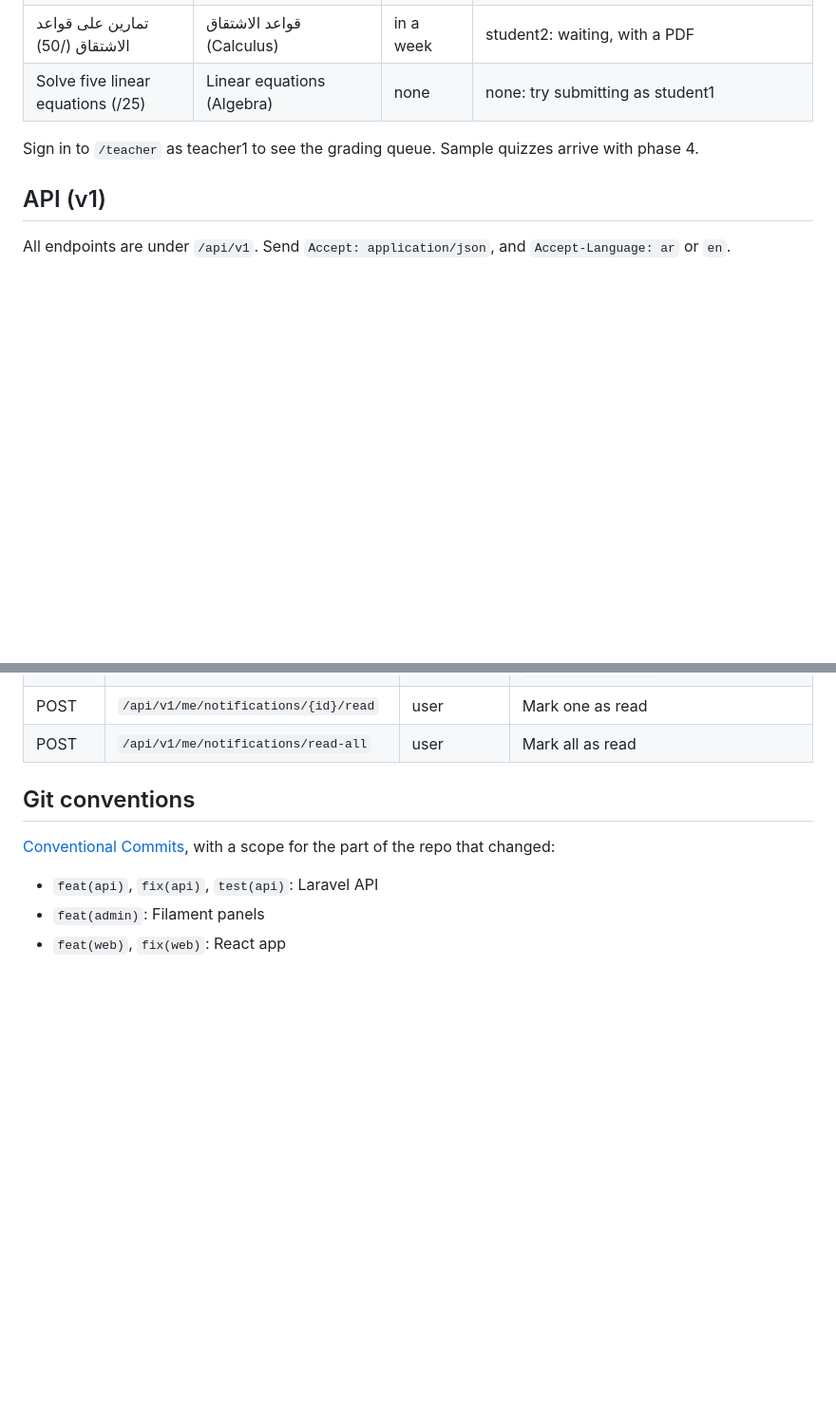
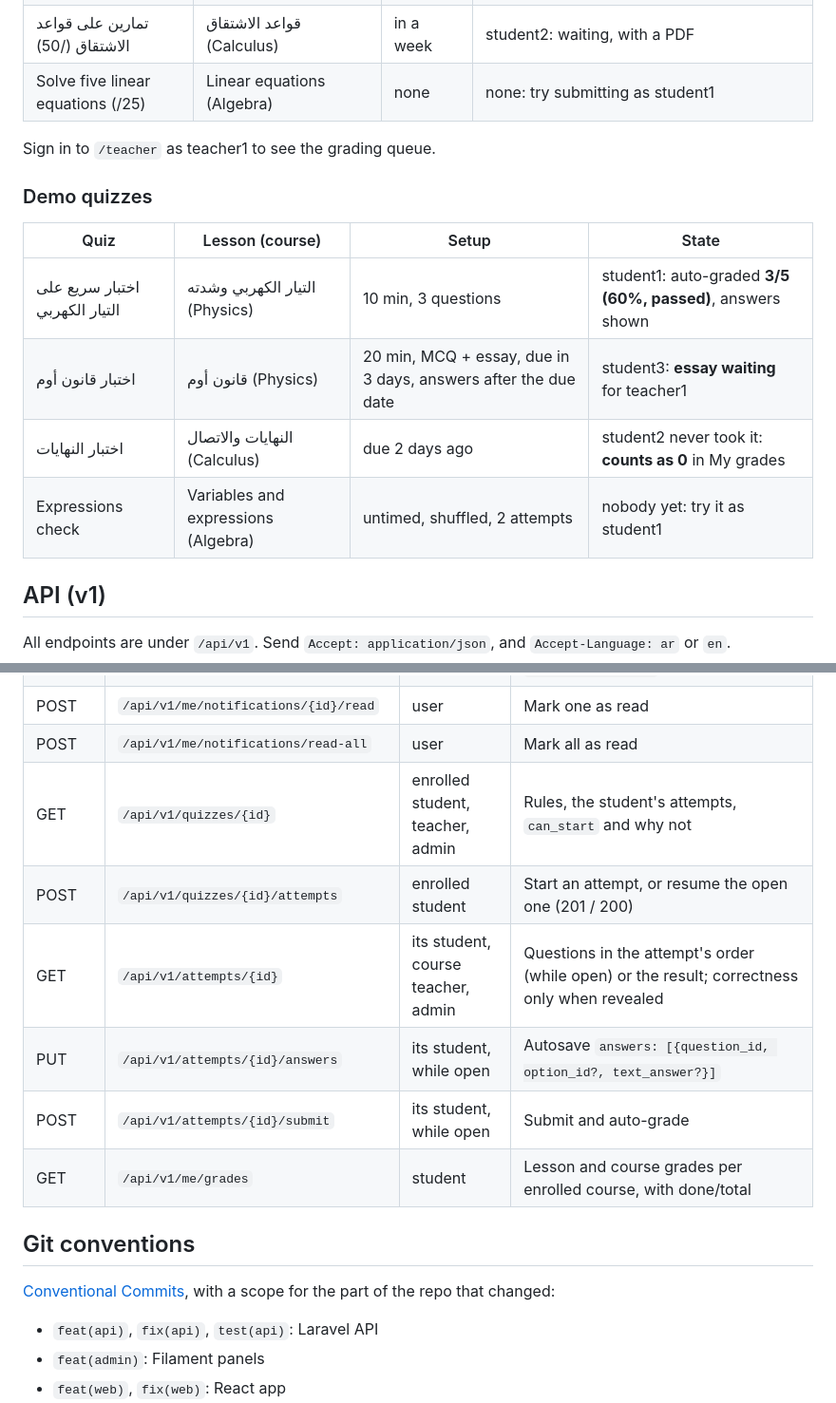
Before and after one commit to ElQammash/edu-platform, a Markdown page: README.md, 2 parts joined by grey strips. Shown at 95% size. GitHub-like rendering; blank space fills up the shorter version.

```diff
--- a/README.md
+++ b/README.md
@@ -227,7 +250,16 @@ Each course has two sections of video and text lessons, and its first lesson is
 | تمارين على قواعد الاشتقاق (/50) | قواعد الاشتقاق (Calculus) | in a week | student2: waiting, with a PDF |
 | Solve five linear equations (/25) | Linear equations (Algebra) | none | none: try submitting as student1 |
 
-Sign in to `/teacher` as teacher1 to see the grading queue. Sample quizzes arrive with phase 4.
+Sign in to `/teacher` as teacher1 to see the grading queue.
+
+### Demo quizzes
+
+| Quiz | Lesson (course) | Setup | State |
+| --- | --- | --- | --- |
+| اختبار سريع على التيار الكهربي | التيار الكهربي وشدته (Physics) | 10 min, 3 questions | student1: auto-graded **3/5 (60%, passed)**, answers shown |
+| اختبار قانون أوم | قانون أوم (Physics) | 20 min, MCQ + essay, due in 3 days, answers after the due date | student3: **essay waiting** for teacher1 |
+| اختبار النهايات | النهايات والاتصال (Calculus) | due 2 days ago | student2 never took it: **counts as 0** in My grades |
+| Expressions check | Variables and expressions (Algebra) | untimed, shuffled, 2 attempts | nobody yet: try it as student1 |
 
 ## API (v1)
 
@@ -257,6 +289,12 @@ All endpoints are under `/api/v1`. Send `Accept: application/json`, and `Accept-
 | GET | `/api/v1/me/notifications` | user | Latest 20 notifications plus `meta.unread_count` |
 | POST | `/api/v1/me/notifications/{id}/read` | user | Mark one as read |
 | POST | `/api/v1/me/notifications/read-all` | user | Mark all as read |
+| GET | `/api/v1/quizzes/{id}` | enrolled student, teacher, admin | Rules, the student's attempts, `can_start` and why not |
+| POST | `/api/v1/quizzes/{id}/attempts` | enrolled student | Start an attempt, or resume the open one (201 / 200) |
+| GET | `/api/v1/attempts/{id}` | its student, course teacher, admin | Questions in the attempt's order (while open) or the result; correctness only when revealed |
+| PUT | `/api/v1/attempts/{id}/answers` | its student, while open | Autosave `answers: [{question_id, option_id?, text_answer?}]` |
+| POST | `/api/v1/attempts/{id}/submit` | its student, while open | Submit and auto-grade |
+| GET | `/api/v1/me/grades` | student | Lesson and course grades per enrolled course, with done/total |
 
 ## Git conventions
 
```
Also changed, not shown: other parts of README.md (+24 -1 lines).
